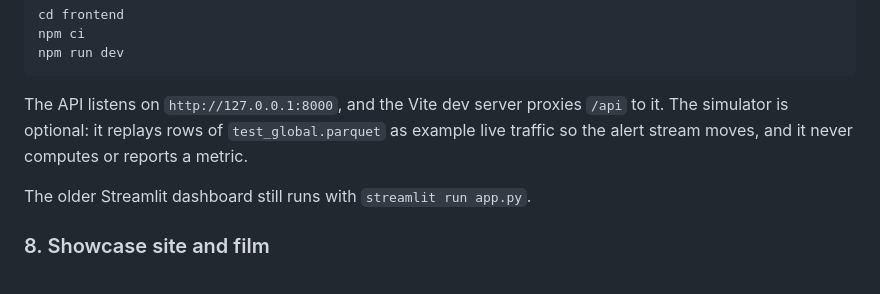
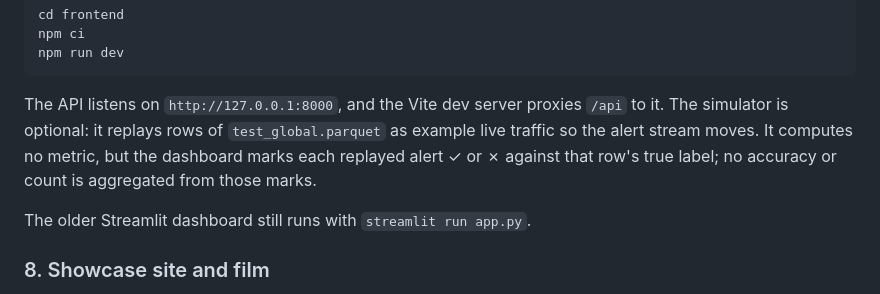
Before and after one commit to Pilli9375/XFed-IDS-ByzAgent, a Markdown page: README.md, the part around the change. GitHub-like rendering.

Commit message:
readme: say that replayed alerts carry a per-alert match mark
Co-Authored-By: Claude Sonnet 5.5 <noreply@anthropic.com>

```diff
--- a/README.md
+++ b/README.md
@@ -466,8 +466,10 @@ npm run dev
 
 The API listens on `http://127.0.0.1:8000`, and the Vite dev server proxies
 `/api` to it. The simulator is optional: it replays rows of
-`test_global.parquet` as example live traffic so the alert stream moves, and
-it never computes or reports a metric.
+`test_global.parquet` as example live traffic so the alert stream moves. It
+computes no metric, but the dashboard marks each replayed alert ✓ or ✗
+against that row's true label; no accuracy or count is aggregated from
+those marks.
 
 The older Streamlit dashboard still runs with `streamlit run app.py`.
 
```
